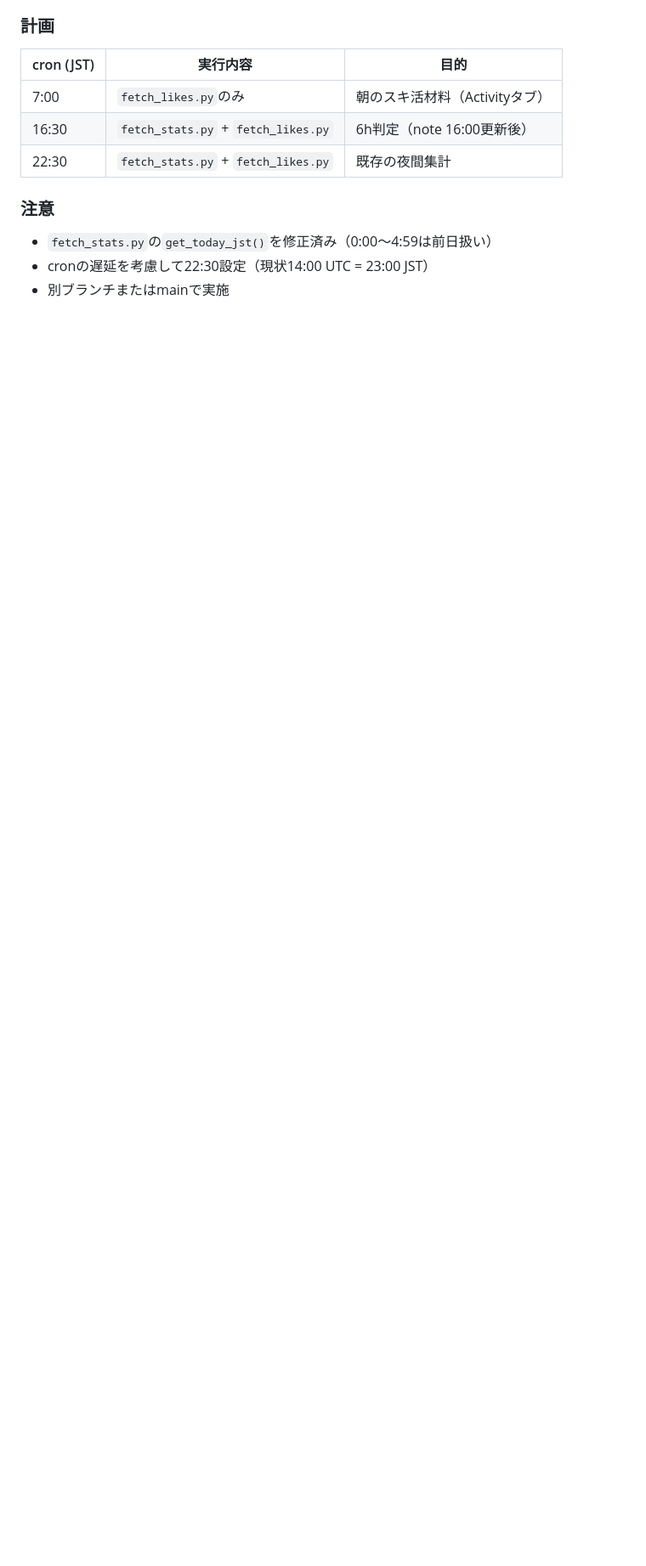
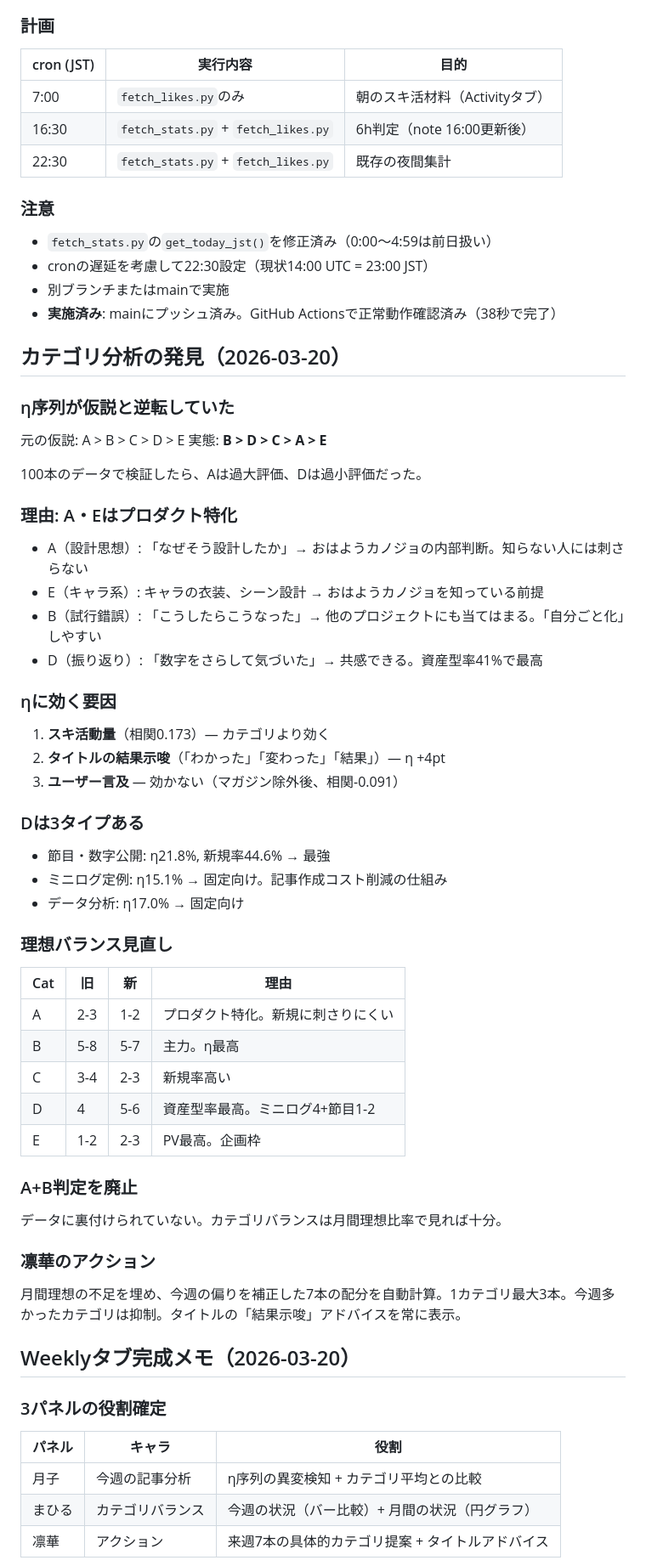
Before and after one commit to hasyamo/note-stats-tracker, a Markdown page: work-log-dashboard-redesign.md, the part around one of its changes. Shown at 85% size. Rendered like a GitHub page; blank space fills up the shorter version.

Commit message:
update work log: category analysis findings + Weekly tab completion
Co-Authored-By: Claude Opus 4.6 (1M context) <noreply@anthropic.com>

```diff
--- a/work-log-dashboard-redesign.md
+++ b/work-log-dashboard-redesign.md
@@ -219,3 +219,61 @@ KITAさんの#293「初速スキとバズの関係」の知見を踏まえて、
 - `fetch_stats.py`の`get_today_jst()`を修正済み（0:00〜4:59は前日扱い）
 - cronの遅延を考慮して22:30設定（現状14:00 UTC = 23:00 JST）
 - 別ブランチまたはmainで実施
+- **実施済み**: mainにプッシュ済み。GitHub Actionsで正常動作確認済み（38秒で完了）
+
+## カテゴリ分析の発見（2026-03-20）
+
+### η序列が仮説と逆転していた
+
+元の仮説: A > B > C > D > E
+実態: **B > D > C > A > E**
+
+100本のデータで検証したら、Aは過大評価、Dは過小評価だった。
+
+### 理由: A・Eはプロダクト特化
+
+- A（設計思想）: 「なぜそう設計したか」→ おはようカノジョの内部判断。知らない人には刺さらない
+- E（キャラ系）: キャラの衣装、シーン設計 → おはようカノジョを知っている前提
+- B（試行錯誤）: 「こうしたらこうなった」→ 他のプロジェクトにも当てはまる。「自分ごと化」しやすい
+- D（振り返り）: 「数字をさらして気づいた」→ 共感できる。資産型率41%で最高
+
+### ηに効く要因
+
+1. **スキ活動量**（相関0.173）— カテゴリより効く
+2. **タイトルの結果示唆**（「わかった」「変わった」「結果」）— η +4pt
+3. **ユーザー言及** — 効かない（マガジン除外後、相関-0.091）
+
+### Dは3タイプある
+
+- 節目・数字公開: η21.8%, 新規率44.6% → 最強
+- ミニログ定例: η15.1% → 固定向け。記事作成コスト削減の仕組み
+- データ分析: η17.0% → 固定向け
+
+### 理想バランス見直し
+
+| Cat | 旧 | 新 | 理由 |
+|---|---|---|---|
+| A | 2-3 | 1-2 | プロダクト特化。新規に刺さりにくい |
+| B | 5-8 | 5-7 | 主力。η最高 |
+| C | 3-4 | 2-3 | 新規率高い |
+| D | 4 | 5-6 | 資産型率最高。ミニログ4+節目1-2 |
+| E | 1-2 | 2-3 | PV最高。企画枠 |
+
+### A+B判定を廃止
+
+データに裏付けられていない。カテゴリバランスは月間理想比率で見れば十分。
+
+### 凛華のアクション
+
+月間理想の不足を埋め、今週の偏りを補正した7本の配分を自動計算。1カテゴリ最大3本。今週多かったカテゴリは抑制。タイトルの「結果示唆」アドバイスを常に表示。
+
+## Weeklyタブ完成メモ（2026-03-20）
+
+### 3パネルの役割確定
+
+| パネル | キャラ | 役割 |
+|---|---|---|
+| 月子 | 今週の記事分析 | η序列の異変検知 + カテゴリ平均との比較 |
+| まひる | カテゴリバランス | 今週の状況（バー比較）+ 月間の状況（円グラフ） |
+| 凛華 | アクション | 来週7本の具体的カテゴリ提案 + タイトルアドバイス |
+
```
Also changed, not shown: other parts of work-log-dashboard-redesign.md (+13 -0 lines).
